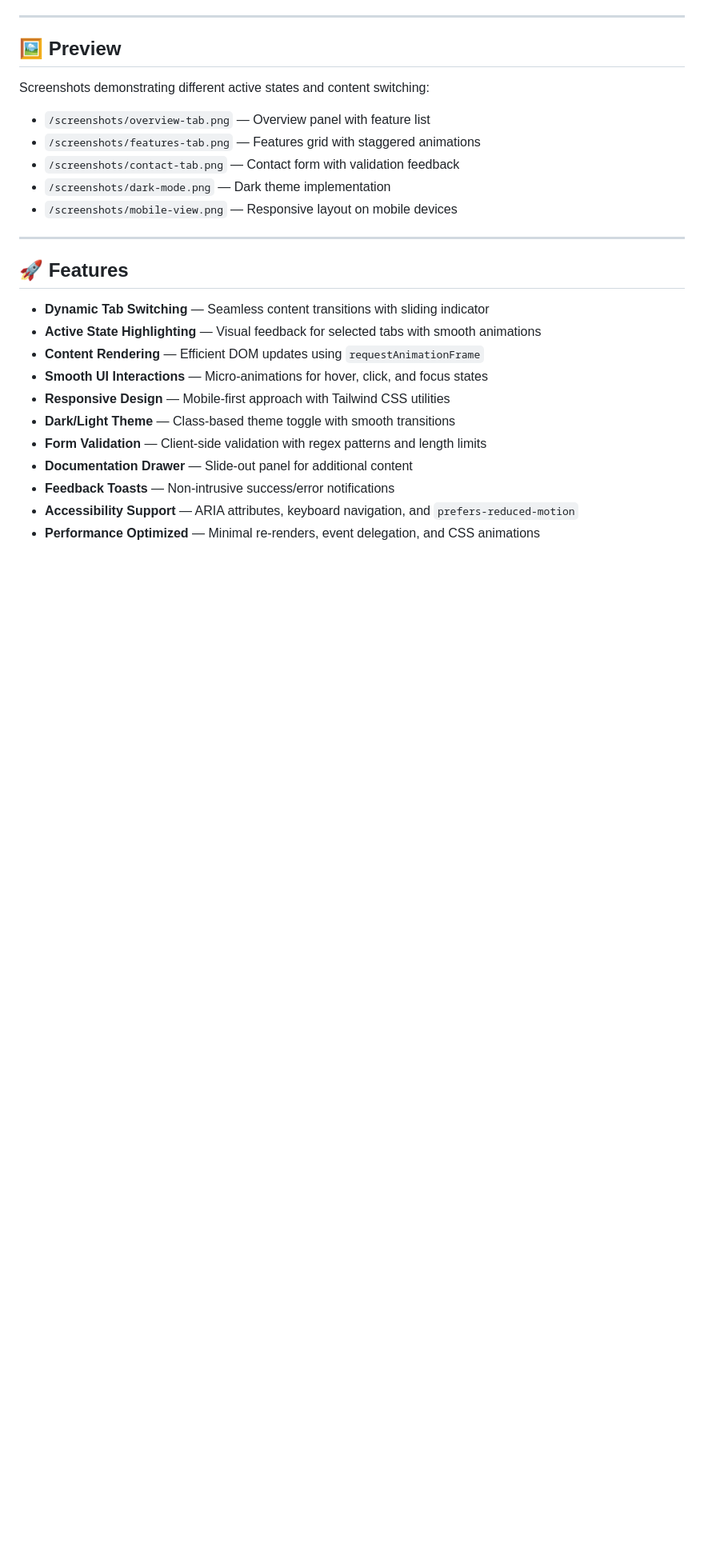
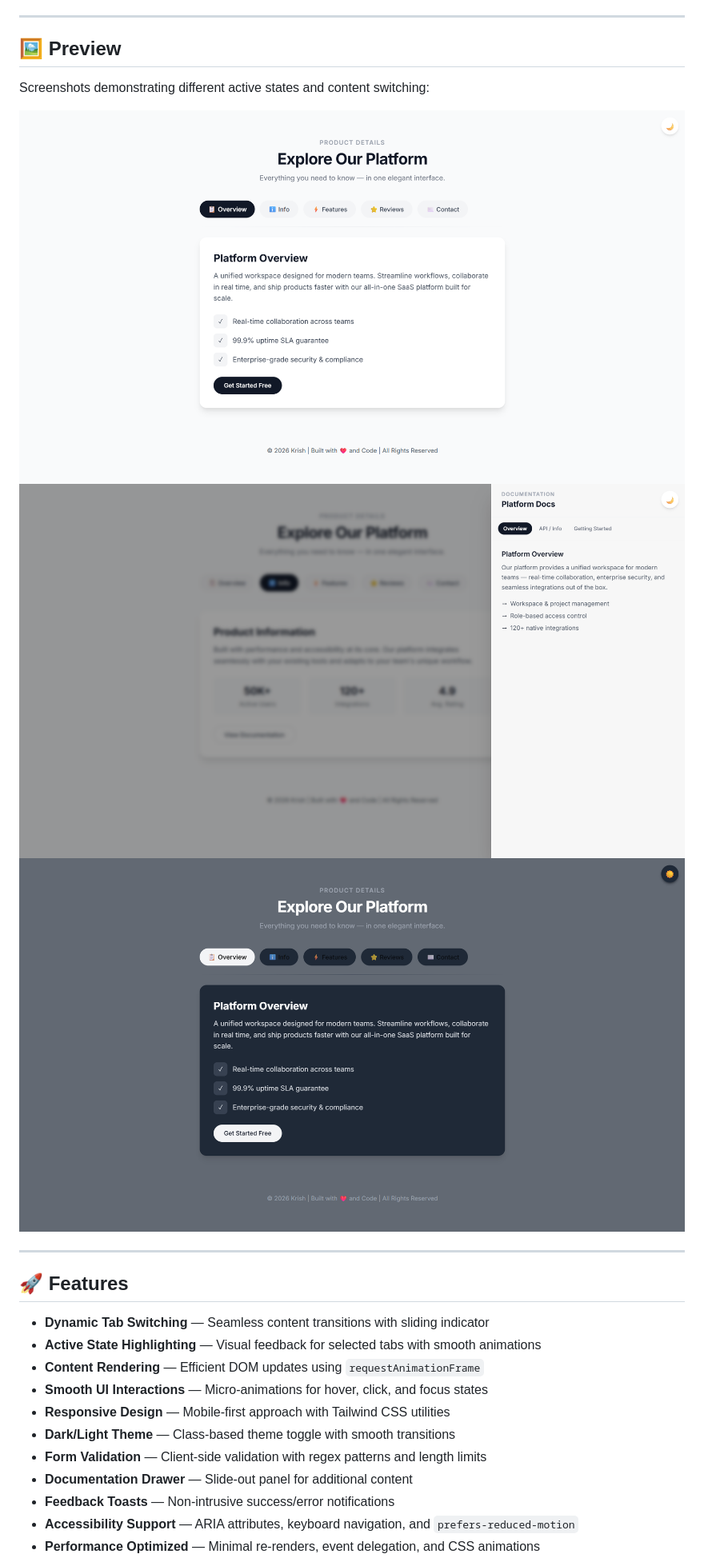
Before and after one commit to codexxxx07/Tabbed_Content_Section, a Markdown page: README.md, the part around the change. Shown at 80% size. Drawn GitHub-style; pictures changed too: assets/DarkMode.png (added), assets/Docs.png (added), assets/LightMode.png (added); blank space fills up the shorter version.

Commit message:
Updated README.md File + Added assets Folder

```diff
--- a/README.md
+++ b/README.md
@@ -22,11 +22,9 @@ The Tabbed Content Section is a reusable UI component that enables users to navi
 
 Screenshots demonstrating different active states and content switching:
 
-- `/screenshots/overview-tab.png` — Overview panel with feature list
-- `/screenshots/features-tab.png` — Features grid with staggered animations
-- `/screenshots/contact-tab.png` — Contact form with validation feedback
-- `/screenshots/dark-mode.png` — Dark theme implementation
-- `/screenshots/mobile-view.png` — Responsive layout on mobile devices
+![Light Mode](/assets/LightMode.png)
+![Docs](/assets/Docs.png)
+![Dark Mode](/assets/DarkMode.png)
 
 ---
 
```
